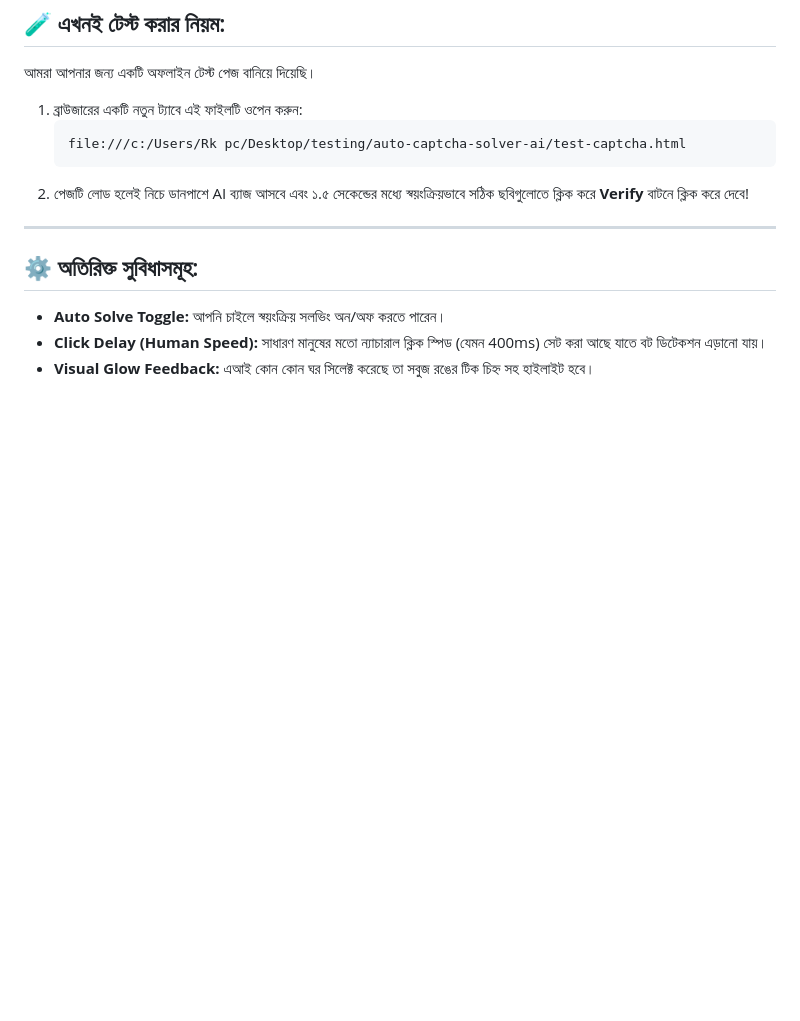
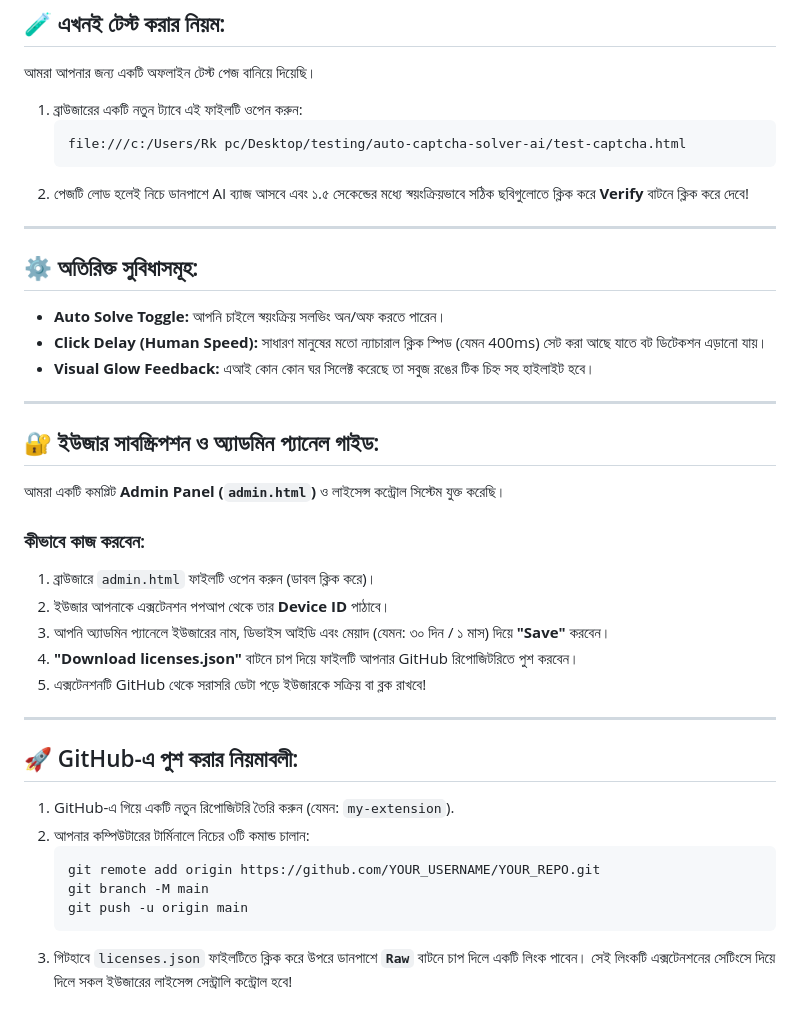
Before and after one commit to smrkarim555/auto-captcha-solver, a Markdown page: README.md, the part around the change. GitHub-like rendering; blank space fills up the shorter version.

Commit message:
Update README with Admin panel instructions

````diff
--- a/README.md
+++ b/README.md
@@ -55,3 +55,27 @@ c:\Users\Rk pc\Desktop\testing\auto-captcha-solver-ai
 * **Auto Solve Toggle:** আপনি চাইলে স্বয়ংক্রিয় সলভিং অন/অফ করতে পারেন।
 * **Click Delay (Human Speed):** সাধারণ মানুষের মতো ন্যাচারাল ক্লিক স্পিড (যেমন 400ms) সেট করা আছে যাতে বট ডিটেকশন এড়ানো যায়।
 * **Visual Glow Feedback:** এআই কোন কোন ঘর সিলেক্ট করেছে তা সবুজ রঙের টিক চিহ্ন সহ হাইলাইট হবে।
+
+---
+
+## 🔐 ইউজার সাবস্ক্রিপশন ও অ্যাডমিন প্যানেল গাইড:
+আমরা একটি কমপ্লিট **Admin Panel (`admin.html`)** ও লাইসেন্স কন্ট্রোল সিস্টেম যুক্ত করেছি।
+
+### কীভাবে কাজ করবেন:
+1. ব্রাউজারে `admin.html` ফাইলটি ওপেন করুন (ডাবল ক্লিক করে)।
+2. ইউজার আপনাকে এক্সটেনশন পপআপ থেকে তার **Device ID** পাঠাবে।
+3. আপনি অ্যাডমিন প্যানেলে ইউজারের নাম, ডিভাইস আইডি এবং মেয়াদ (যেমন: ৩০ দিন / ১ মাস) দিয়ে **"Save"** করবেন।
+4. **"Download licenses.json"** বাটনে চাপ দিয়ে ফাইলটি আপনার GitHub রিপোজিটরিতে পুশ করবেন।
+5. এক্সটেনশনটি GitHub থেকে সরাসরি ডেটা পড়ে ইউজারকে সক্রিয় বা ব্লক রাখবে!
+
+---
+
+## 🚀 GitHub-এ পুশ করার নিয়মাবলী:
+1. GitHub-এ গিয়ে একটি নতুন রিপোজিটরি তৈরি করুন (যেমন: `my-extension`).
+2. আপনার কম্পিউটারের টার্মিনালে নিচের ৩টি কমান্ড চালান:
+   ```bash
+   git remote add origin https://github.com/YOUR_USERNAME/YOUR_REPO.git
+   git branch -M main
+   git push -u origin main
+   ```
+3. গিটহাবে `licenses.json` ফাইলটিতে ক্লিক করে উপরে ডানপাশে **`Raw`** বাটনে চাপ দিলে একটি লিংক পাবেন। সেই লিংকটি এক্সটেনশনের সেটিংসে দিয়ে দিলে সকল ইউজারের লাইসেন্স সেন্ট্রালি কন্ট্রোল হবে!
````
